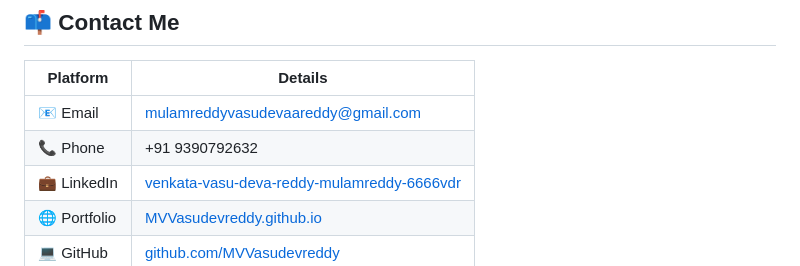
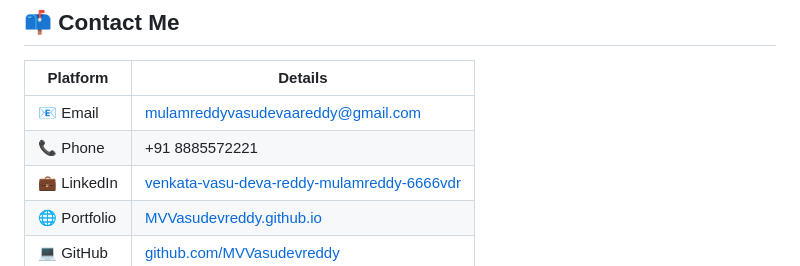
Before and after one commit to MVVasudevreddy/MVVasudevreddy.github.io, a Markdown page: README.md, the part around the change. GitHub-like rendering.

Commit message:
Update phone number in README.md

```diff
--- a/README.md
+++ b/README.md
@@ -124,7 +124,7 @@ I am **Venkata Vasu Deva Reddy Mulamreddy**, a passionate **B.Tech Computer Scie
 | Platform | Details |
 |----------|---------|
 | 📧 Email | mulamreddyvasudevaareddy@gmail.com |
-| 📞 Phone | +91 9390792632 |
+| 📞 Phone | +91 8885572221 |
 | 💼 LinkedIn | [venkata-vasu-deva-reddy-mulamreddy-6666vdr](https://linkedin.com/in/venkata-vasu-deva-reddy-mulamreddy-6666vdr) |
 | 🌐 Portfolio | [MVVasudevreddy.github.io](https://MVVasudevreddy.github.io) |
 | 💻 GitHub | [github.com/MVVasudevreddy](https://github.com/MVVasudevreddy) |
```
